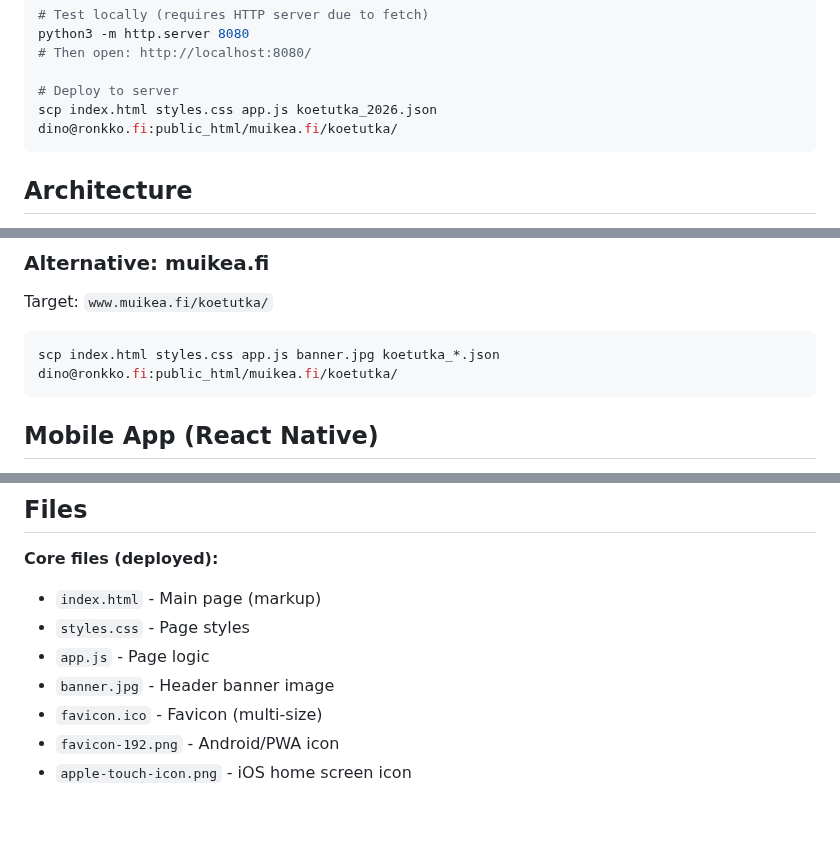
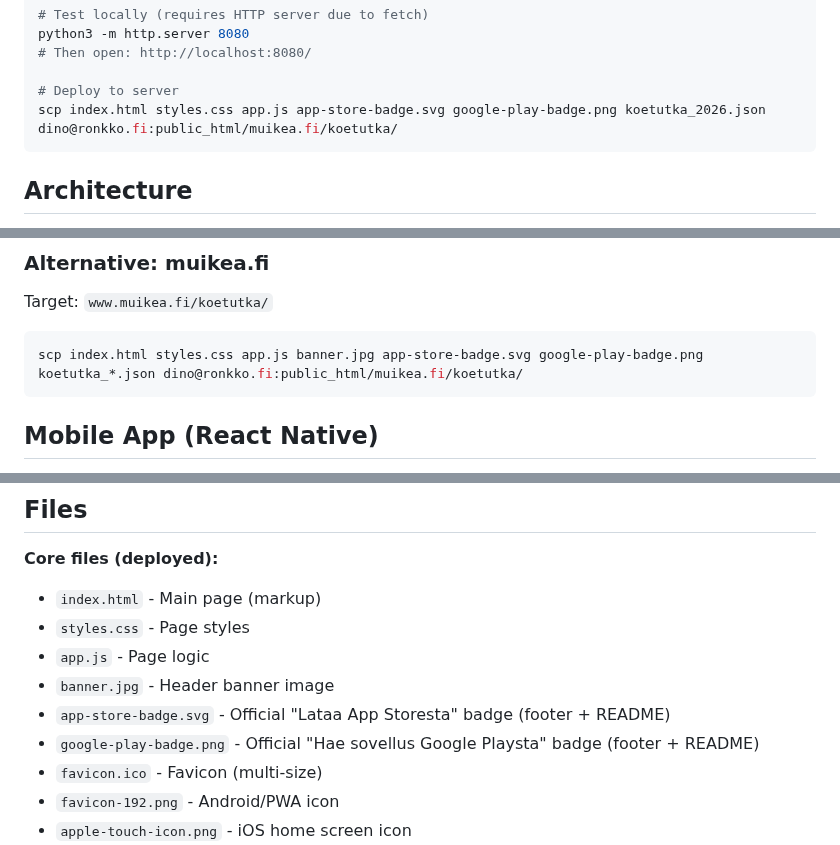
Before and after one commit to trotor/koetutka, a Markdown page: CLAUDE.md, 3 parts joined by grey strips. Rendered like a GitHub page; blank space fills up the shorter version.

````diff
--- a/CLAUDE.md
+++ b/CLAUDE.md
@@ -22,7 +22,7 @@ python3 -m http.server 8080
 # Then open: http://localhost:8080/
 
 # Deploy to server
-scp index.html styles.css app.js koetutka_2026.json dino@ronkko.fi:public_html/muikea.fi/koetutka/
+scp index.html styles.css app.js app-store-badge.svg google-play-badge.png koetutka_2026.json dino@ronkko.fi:public_html/muikea.fi/koetutka/
 ```
 
 ## Architecture
@@ -69,7 +69,7 @@ Push to `master` branch triggers automatic deployment via GitHub Pages.
 Target: `www.muikea.fi/koetutka/`
 
 ```bash
-scp index.html styles.css app.js banner.jpg koetutka_*.json dino@ronkko.fi:public_html/muikea.fi/koetutka/
+scp index.html styles.css app.js banner.jpg app-store-badge.svg google-play-badge.png koetutka_*.json dino@ronkko.fi:public_html/muikea.fi/koetutka/
 ```
 
 ## Mobile App (React Native)
@@ -122,6 +122,8 @@ cd mobile && npm test && npm run typecheck
 - `styles.css` - Page styles
 - `app.js` - Page logic
 - `banner.jpg` - Header banner image
+- `app-store-badge.svg` - Official "Lataa App Storesta" badge (footer + README)
+- `google-play-badge.png` - Official "Hae sovellus Google Playsta" badge (footer + README)
 - `favicon.ico` - Favicon (multi-size)
 - `favicon-192.png` - Android/PWA icon
 - `apple-touch-icon.png` - iOS home screen icon
````
Also changed, not shown: README.md (+11 -1 lines), google-play-badge.png (added), 3 other files.
